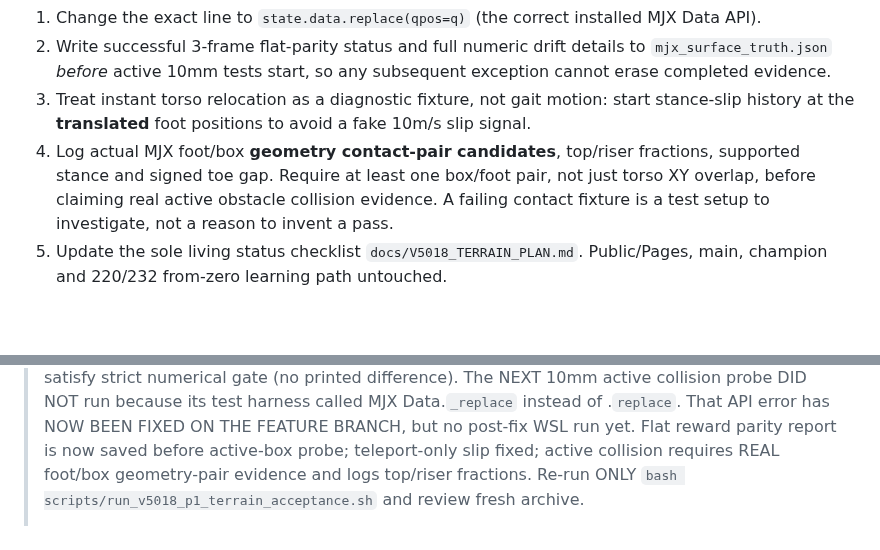
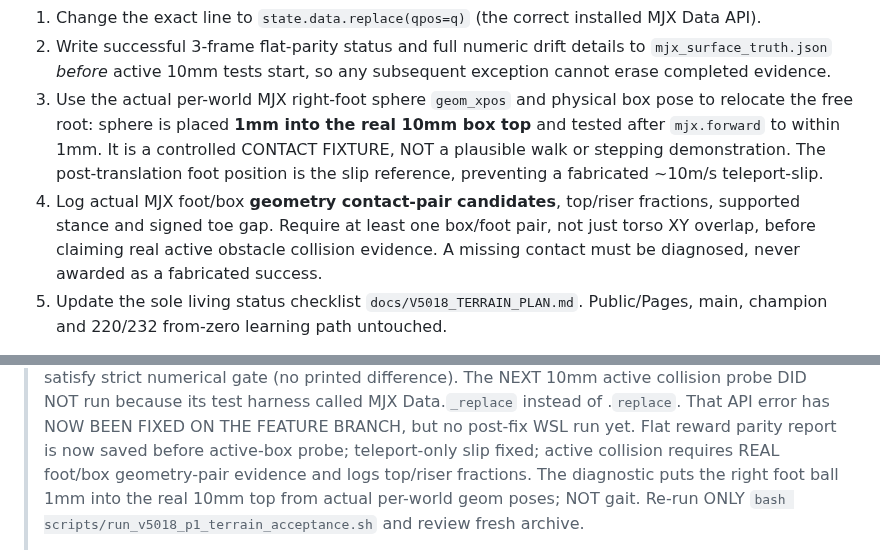
Before and after one commit to mdt733/emu, a Markdown page: docs/V5018_HANDOVER.md, 2 parts joined by grey strips. Rendered like a GitHub page; blank space fills up the shorter version.

Commit message:
docs(v5018): hand over deterministic per-world real sphere-to-step-top probe and no-fake-slip invariant

```diff
--- a/docs/V5018_HANDOVER.md
+++ b/docs/V5018_HANDOVER.md
@@ -779,21 +779,27 @@ YET WSL/GPU TESTED):**
    *before* active 10mm tests start, so
    any subsequent exception cannot erase
    completed evidence.
-3. Treat instant torso relocation as a
-   diagnostic fixture, not gait motion:
-   start stance-slip history at the
-   **translated** foot positions to avoid
-   a fake 10m/s slip signal.
+3. Use the actual per-world MJX
+   right-foot sphere `geom_xpos`
+   and physical box pose to relocate
+   the free root: sphere is placed
+   **1mm into the real 10mm box top**
+   and tested after `mjx.forward`
+   to within 1mm. It is a controlled
+   CONTACT FIXTURE, NOT a plausible
+   walk or stepping demonstration.
+   The post-translation foot position
+   is the slip reference, preventing
+   a fabricated ~10m/s teleport-slip.
 4. Log actual MJX foot/box **geometry
    contact-pair candidates**, top/riser
    fractions, supported stance and
    signed toe gap. Require at least one
    box/foot pair, not just torso XY
    overlap, before claiming real active
-   obstacle collision evidence. A failing
-   contact fixture is a test setup to
-   investigate, not a reason to invent
-   a pass.
+   obstacle collision evidence. A missing
+   contact must be diagnosed, never
+   awarded as a fabricated success.
 5. Update the sole living status
    checklist `docs/V5018_TERRAIN_PLAN.md`.
    Public/Pages, main, champion and
@@ -931,7 +937,11 @@ evidence and user-approved PR.**
 > fixed; active collision requires
 > REAL foot/box geometry-pair
 > evidence and logs top/riser
-> fractions. Re-run ONLY
+> fractions. The diagnostic puts
+> the right foot ball 1mm into
+> the real 10mm top from actual
+> per-world geom poses; NOT gait.
+> Re-run ONLY
 > `bash scripts/run_v5018_p1_terrain_acceptance.sh`
 > and review fresh archive.
 >
```
